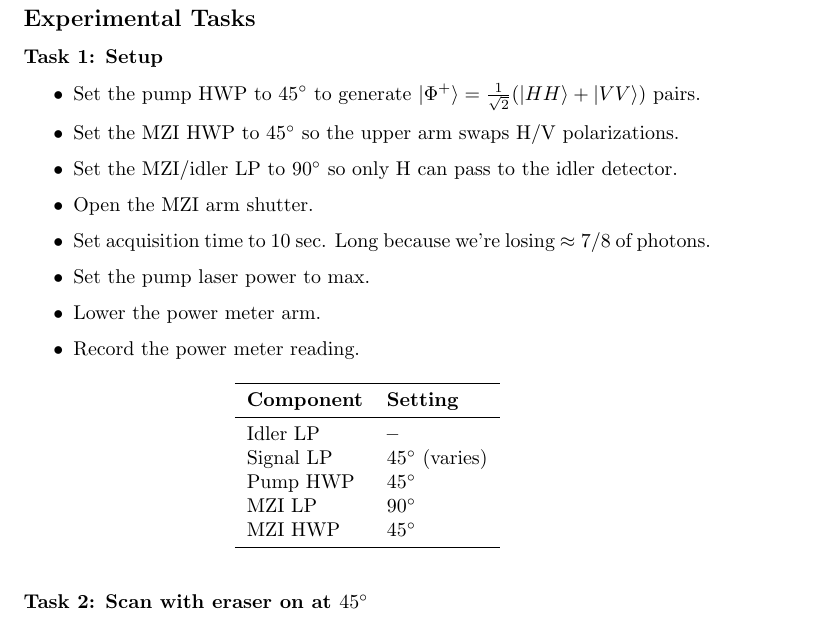
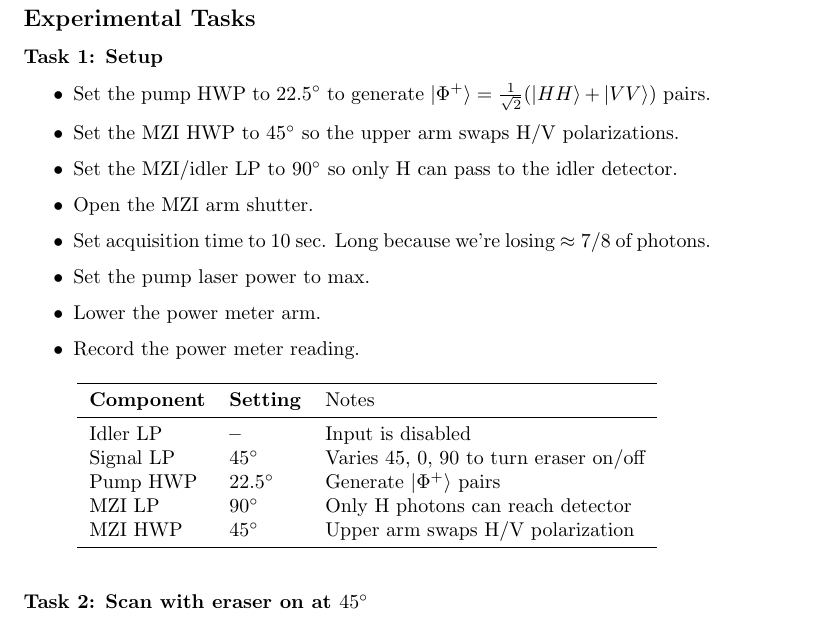
Before and after one commit to paul-gauthier/entangled-pair-quantum-eraser, a LaTeX document (lab-6-entangled.tex): part of page 4 of 5, cut so that both start at the same text. Compiled offline with pdfLaTeX.

Commit message:
Updated instructions for pump HWP = 22.5

```diff
--- a/lab-6-entangled.tex
+++ b/lab-6-entangled.tex
@@ -199,7 +199,7 @@ P(45^\circ, \delta)=\frac{1-\cos\delta}{8}
 \subsubsection*{Task 1: Setup}
 
 \begin{itemize}
-\item Set the pump HWP to $45^\circ$ to generate $| \Phi^+ \rangle = \frac{1}{\sqrt2}(|HH\rangle + |VV\rangle)$ pairs.
+\item Set the pump HWP to $22.5^\circ$ to generate $| \Phi^+ \rangle = \frac{1}{\sqrt2}(|HH\rangle + |VV\rangle)$ pairs.
 \item Set the MZI HWP to $45^\circ$ so the upper arm swaps H/V polarizations.
 \item Set the MZI/idler LP to $90^\circ$ so only H can pass to the idler detector.
 \item Open the MZI arm shutter.
@@ -211,15 +211,15 @@ P(45^\circ, \delta)=\frac{1-\cos\delta}{8}
 
 \begin{table}[h]
 \centering
-\begin{tabular}{ll}
+\begin{tabular}{lll}
 \toprule
-\textbf{Component} & \textbf{Setting} \\
+\textbf{Component} & \textbf{Setting} & Notes\\
 \midrule
-Idler LP  & \textbf{--} \\
-Signal LP & $45^\circ$ (varies) \\
-Pump HWP  & $45^\circ$ \\
-MZI LP    & $90^\circ$ \\
-MZI HWP   & $45^\circ$ \\
+Idler LP  & \textbf{--} & Input is disabled \\
+Signal LP & $45^\circ$ & Varies 45, 0, 90 to turn eraser on/off \\
+Pump HWP  & $22.5^\circ$ & Generate $|\Phi^+ \rangle$ pairs \\
+MZI LP    & $90^\circ$ & Only H photons can reach detector \\
+MZI HWP   & $45^\circ$ & Upper arm swaps H/V polarization\\
 \bottomrule
 \end{tabular}
 \end{table}
```
Also changed, not shown: fig.tex (+1 -1 lines).
